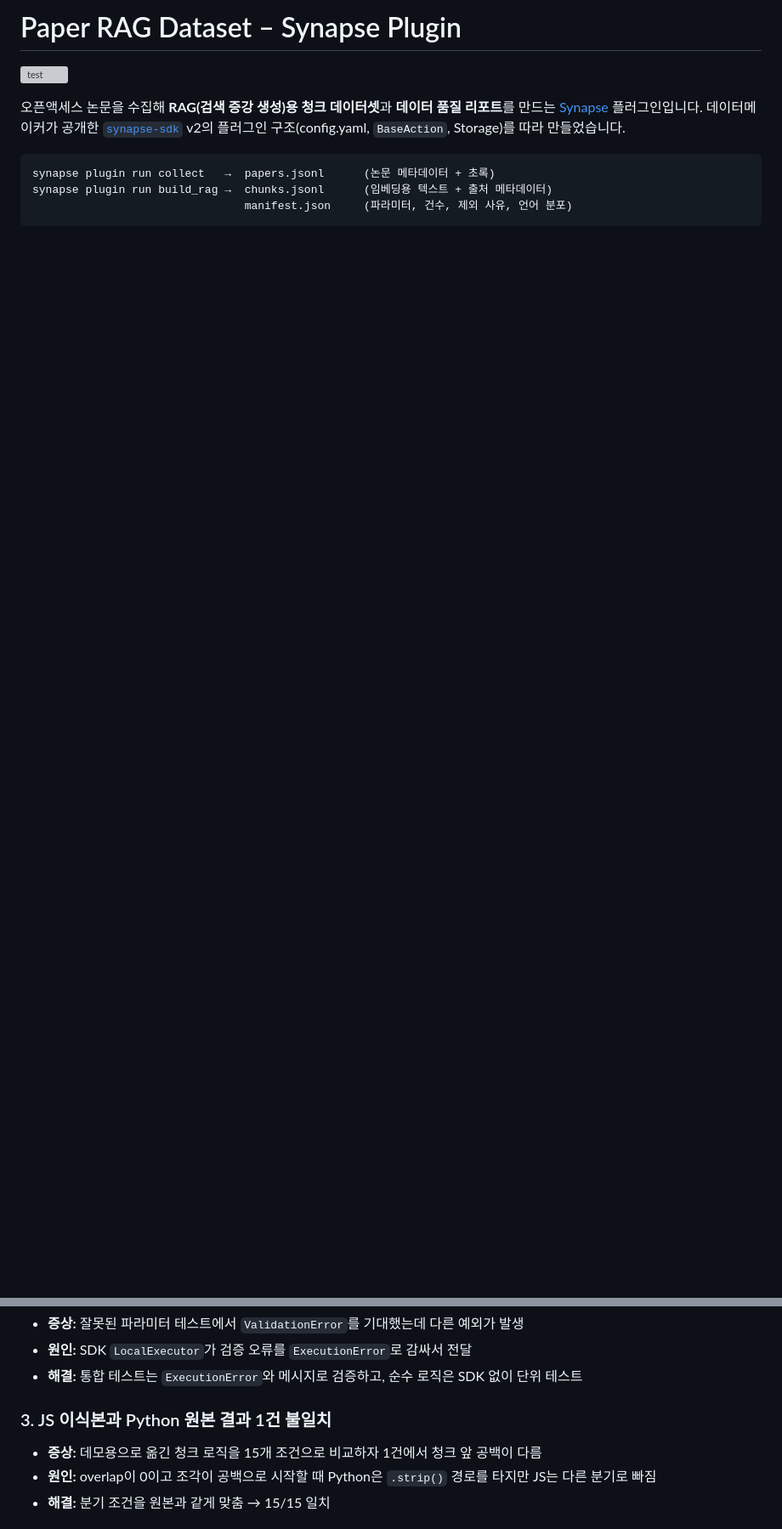
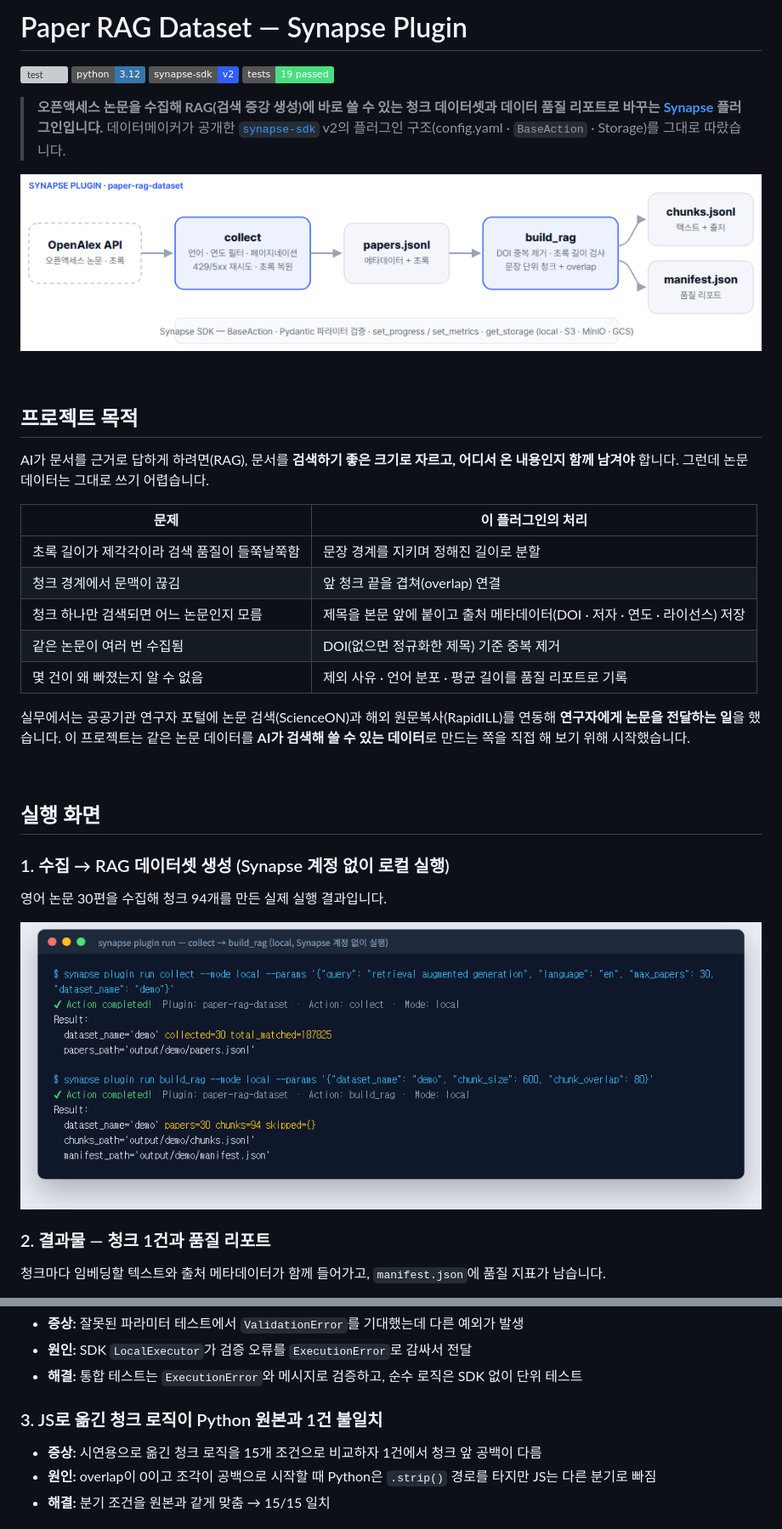
Before and after one commit to vero-zero/synapse-paper-rag-plugin, a Markdown page: README.md, 2 parts joined by grey strips. Shown at 85% size. Drawn GitHub-style; pictures changed too: docs/images/pipeline.png (added), docs/images/run.png (added); badges without logos; blank space fills up the shorter version; grey boxes are pictures that could not be loaded.

Commit message:
docs: README에 프로젝트 목적·실행 화면·데모 GIF·구조도 추가

````diff
--- a/README.md
+++ b/README.md
@@ -1,11 +1,40 @@
-# Paper RAG Dataset – Synapse Plugin
+# Paper RAG Dataset — Synapse Plugin
 
 [![test](https://github.com/vero-zero/synapse-paper-rag-plugin/actions/workflows/test.yml/badge.svg)](https://github.com/vero-zero/synapse-paper-rag-plugin/actions/workflows/test.yml)
+![python](https://img.shields.io/badge/python-3.12-3776AB?logo=python&logoColor=white)
+![synapse-sdk](https://img.shields.io/badge/synapse--sdk-v2-315efb)
+![tests](https://img.shields.io/badge/tests-19%20passed-4ade80)
 
-오픈액세스 논문을 수집해 **RAG(검색 증강 생성)용 청크 데이터셋**과 **데이터 품질 리포트**를 만드는 [Synapse](https://www.datamaker.io) 플러그인입니다.
-데이터메이커가 공개한 [`synapse-sdk`](https://pypi.org/project/synapse-sdk/) v2의 플러그인 구조(config.yaml, `BaseAction`, Storage)를 따라 만들었습니다.
+> **오픈액세스 논문을 수집해 RAG(검색 증강 생성)에 바로 쓸 수 있는 청크 데이터셋과 데이터 품질 리포트로 바꾸는 [Synapse](https://www.datamaker.io) 플러그인입니다.**
+> 데이터메이커가 공개한 [`synapse-sdk`](https://pypi.org/project/synapse-sdk/) v2의 플러그인 구조(config.yaml · `BaseAction` · Storage)를 그대로 따랐습니다.
 
-```
-synapse plugin run collect   →  papers.jsonl      (논문 메타데이터 + 초록)
-synapse plugin run build_rag →  chunks.jsonl      (임베딩용 텍스트 + 출처 메타데이터)
-                                manifest.json     (파라미터, 건수, 제외 사유, 언어 분포)
+![pipeline](docs/images/pipeline.png)
+
+<br>
+
+## 프로젝트 목적
+
+AI가 문서를 근거로 답하게 하려면(RAG), 문서를 **검색하기 좋은 크기로 자르고, 어디서 온 내용인지 함께 남겨야** 합니다. 그런데 논문 데이터는 그대로 쓰기 어렵습니다.
+
+| 문제 | 이 플러그인의 처리 |
+|---|---|
+| 초록 길이가 제각각이라 검색 품질이 들쭉날쭉함 | 문장 경계를 지키며 정해진 길이로 분할 |
+| 청크 경계에서 문맥이 끊김 | 앞 청크 끝을 겹쳐(overlap) 연결 |
+| 청크 하나만 검색되면 어느 논문인지 모름 | 제목을 본문 앞에 붙이고 출처 메타데이터(DOI · 저자 · 연도 · 라이선스) 저장 |
+| 같은 논문이 여러 번 수집됨 | DOI(없으면 정규화한 제목) 기준 중복 제거 |
+| 몇 건이 왜 빠졌는지 알 수 없음 | 제외 사유 · 언어 분포 · 평균 길이를 품질 리포트로 기록 |
+
+실무에서는 공공기관 연구자 포털에 논문 검색(ScienceON)과 해외 원문복사(RapidILL)를 연동해 **연구자에게 논문을 전달하는 일**을 했습니다. 이 프로젝트는 같은 논문 데이터를 **AI가 검색해 쓸 수 있는 데이터**로 만드는 쪽을 직접 해 보기 위해 시작했습니다.
+
+<br>
+
+## 실행 화면
+
+### 1. 수집 → RAG 데이터셋 생성 (Synapse 계정 없이 로컬 실행)
+영어 논문 30편을 수집해 청크 94개를 만든 실제 실행 결과입니다.
+
+![run](docs/images/run.png)
+
+### 2. 결과물 — 청크 1건과 품질 리포트
+청크마다 임베딩할 텍스트와 출처 메타데이터가 함께 들어가고, `manifest.json`에 품질 지표가 남습니다.
+
@@ -107,8 +140,8 @@ pytest   # 19개 (GitHub Actions에서 Ubuntu·Windows로 push마다 자동 실
 - **원인:** SDK `LocalExecutor`가 검증 오류를 `ExecutionError`로 감싸서 전달
 - **해결:** 통합 테스트는 `ExecutionError`와 메시지로 검증하고, 순수 로직은 SDK 없이 단위 테스트
 
-### 3. JS 이식본과 Python 원본 결과 1건 불일치
-- **증상:** 데모용으로 옮긴 청크 로직을 15개 조건으로 비교하자 1건에서 청크 앞 공백이 다름
+### 3. JS로 옮긴 청크 로직이 Python 원본과 1건 불일치
+- **증상:** 시연용으로 옮긴 청크 로직을 15개 조건으로 비교하자 1건에서 청크 앞 공백이 다름
 - **원인:** overlap이 0이고 조각이 공백으로 시작할 때 Python은 `.strip()` 경로를 타지만 JS는 다른 분기로 빠짐
 - **해결:** 분기 조건을 원본과 같게 맞춤 → 15/15 일치
 
````
Also changed, not shown: other parts of README.md (+79 -66 lines), docs/images/chunk_demo.gif (added), docs/images/pytest.png (added), docs/images/sample.png (added).
